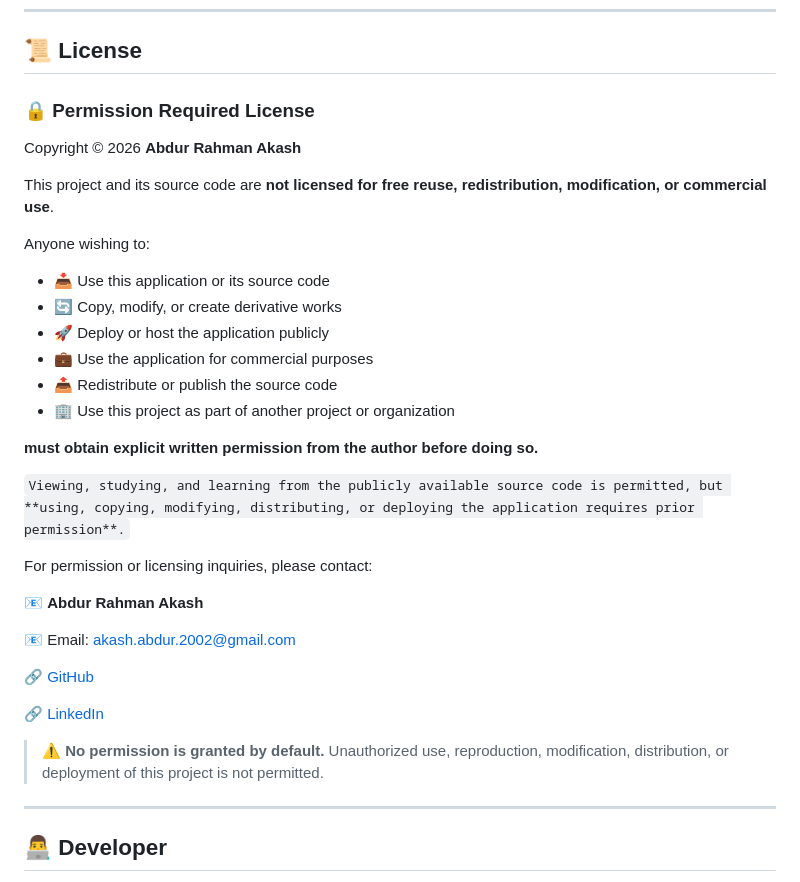
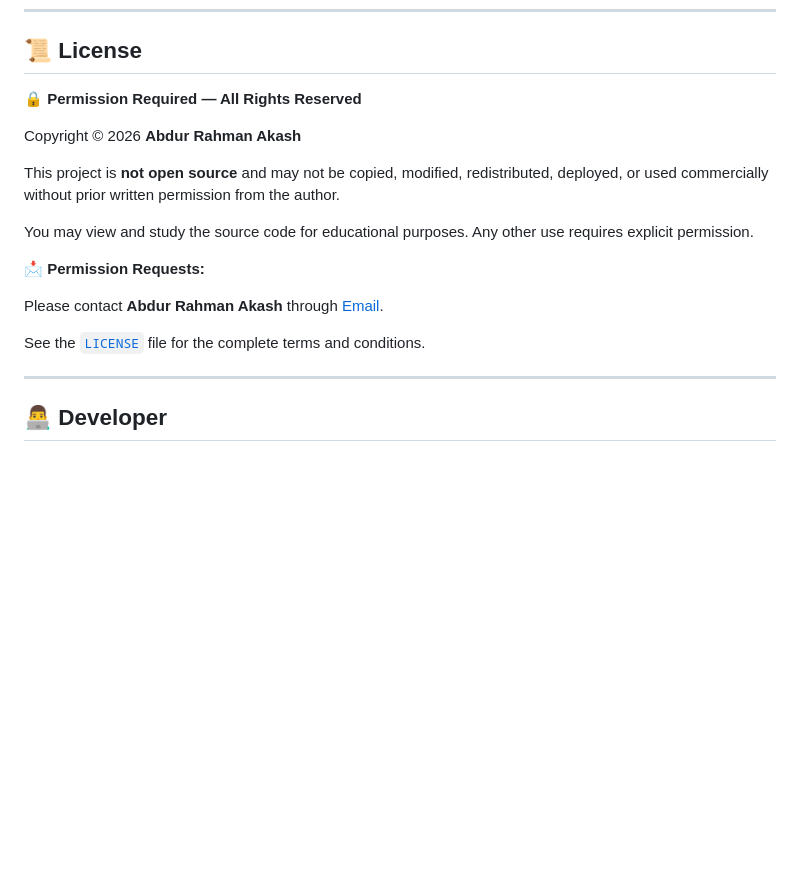
Before and after one commit to abdurrahmancce/Expense-Tracker, a Markdown page: README.md, the part around the change. GitHub-like rendering; blank space fills up the shorter version.

````diff
--- a/README.md
+++ b/README.md
@@ -439,37 +439,19 @@ Feel free to open an **Issue** and provide:
 
 ## 📜 License
 
-### 🔒 Permission Required License
+🔒 **Permission Required — All Rights Reserved**
 
 Copyright © 2026 **Abdur Rahman Akash**
 
-This project and its source code are **not licensed for free reuse, redistribution, modification, or commercial use**.
+This project is **not open source** and may not be copied, modified, redistributed, deployed, or used commercially without prior written permission from the author.
 
-Anyone wishing to:
+You may view and study the source code for educational purposes. Any other use requires explicit permission.
 
-* 📥 Use this application or its source code
-* 🔄 Copy, modify, or create derivative works
-* 🚀 Deploy or host the application publicly
-* 💼 Use the application for commercial purposes
-* 📤 Redistribute or publish the source code
-* 🏢 Use this project as part of another project or organization
+📩 **Permission Requests:**
 
-**must obtain explicit written permission from the author before doing so.**
+Please contact **Abdur Rahman Akash** through [Email](mailto:akash.abdur.2002@gmail.com).
 
-```Viewing, studying, and learning from the publicly available source code is permitted, but **using, copying, modifying, distributing, or deploying the application requires prior permission**.```
-
-For permission or licensing inquiries, please contact:
-
-📧 **Abdur Rahman Akash**
-
-📧 Email: akash.abdur.2002@gmail.com
-
-🔗 [GitHub](https://github.com/abdurrahmancce)
-
-🔗 [LinkedIn](https://www.linkedin.com/in/abdur-rahman-akash26/)
-
-> ⚠️ **No permission is granted by default.** Unauthorized use, reproduction, modification, distribution, or deployment of this project is not permitted.
-
+See the [`LICENSE`](LICENSE) file for the complete terms and conditions.
 
 ---
 
````
